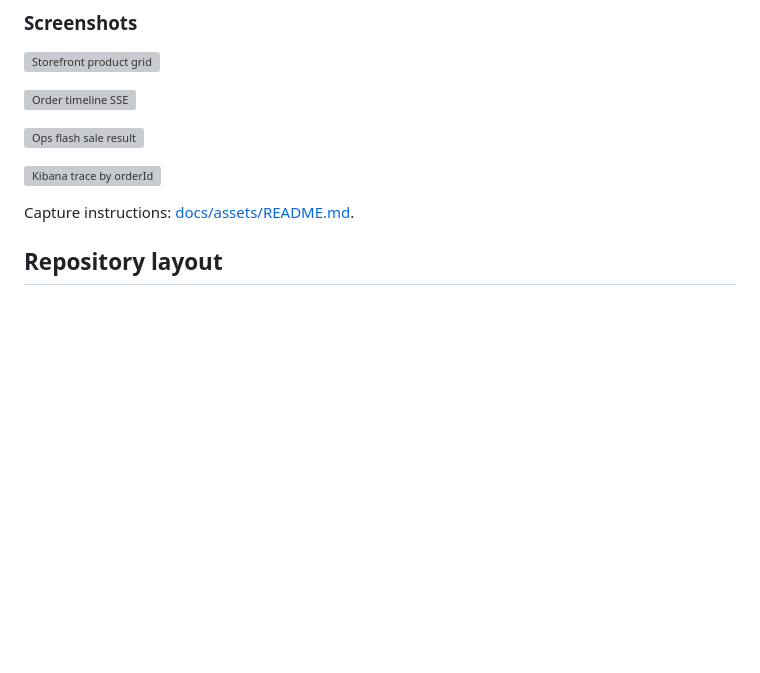
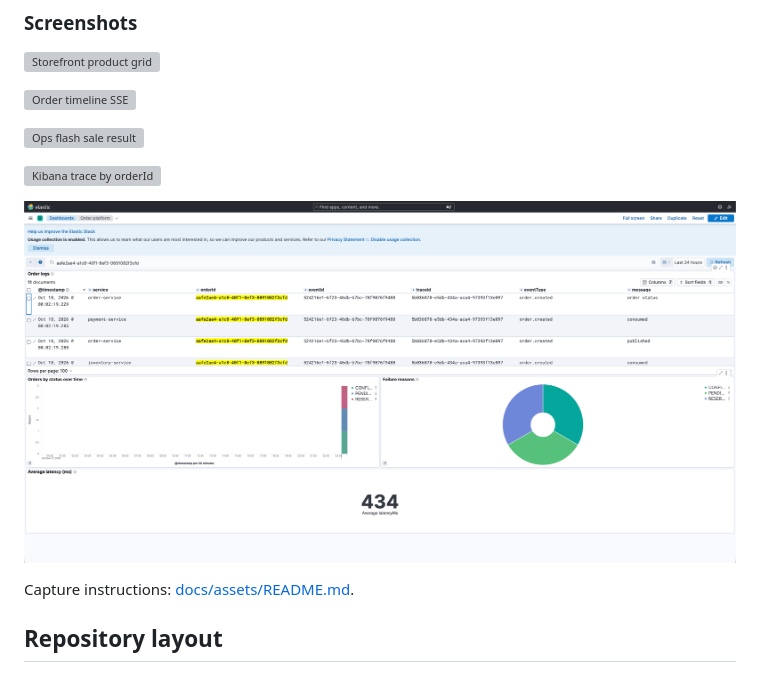
Before and after one commit to ArnavPoswal15/orderflow-platform, a Markdown page: README.md, the part around the change. Drawn GitHub-style; pictures changed too: docs/assets/kibana-dashboard.png (added); blank space fills up the shorter version; grey boxes are pictures that could not be loaded.

```diff
--- a/README.md
+++ b/README.md
@@ -182,6 +182,8 @@ Timed walkthrough: [docs/DEMO.md](docs/DEMO.md) (~3 minutes: happy path, `fail`
 
 ![Kibana trace by orderId](docs/assets/kibana-trace.svg)
 
+![Kibana order-platform dashboard](docs/assets/kibana-dashboard.png)
+
 Capture instructions: [docs/assets/README.md](docs/assets/README.md).
 
 ## Repository layout
```
Also changed, not shown: docs/assets/README.md (+2 -1 lines), docs/assets/kibana-trace.png (added), docs/assets/ops-flash-sale.png (added), docs/assets/order-timeline.png (added), docs/assets/storefront.png (added).
